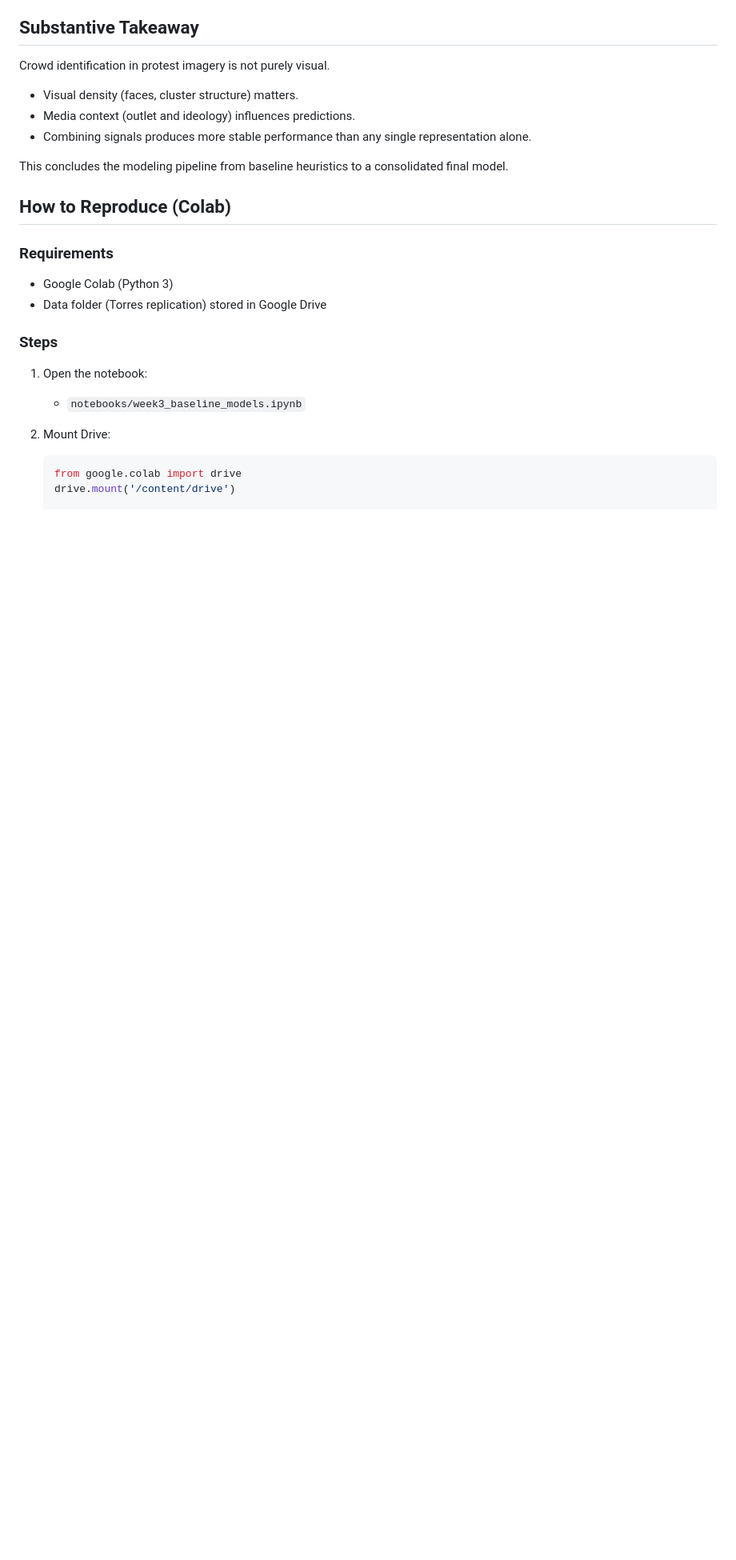
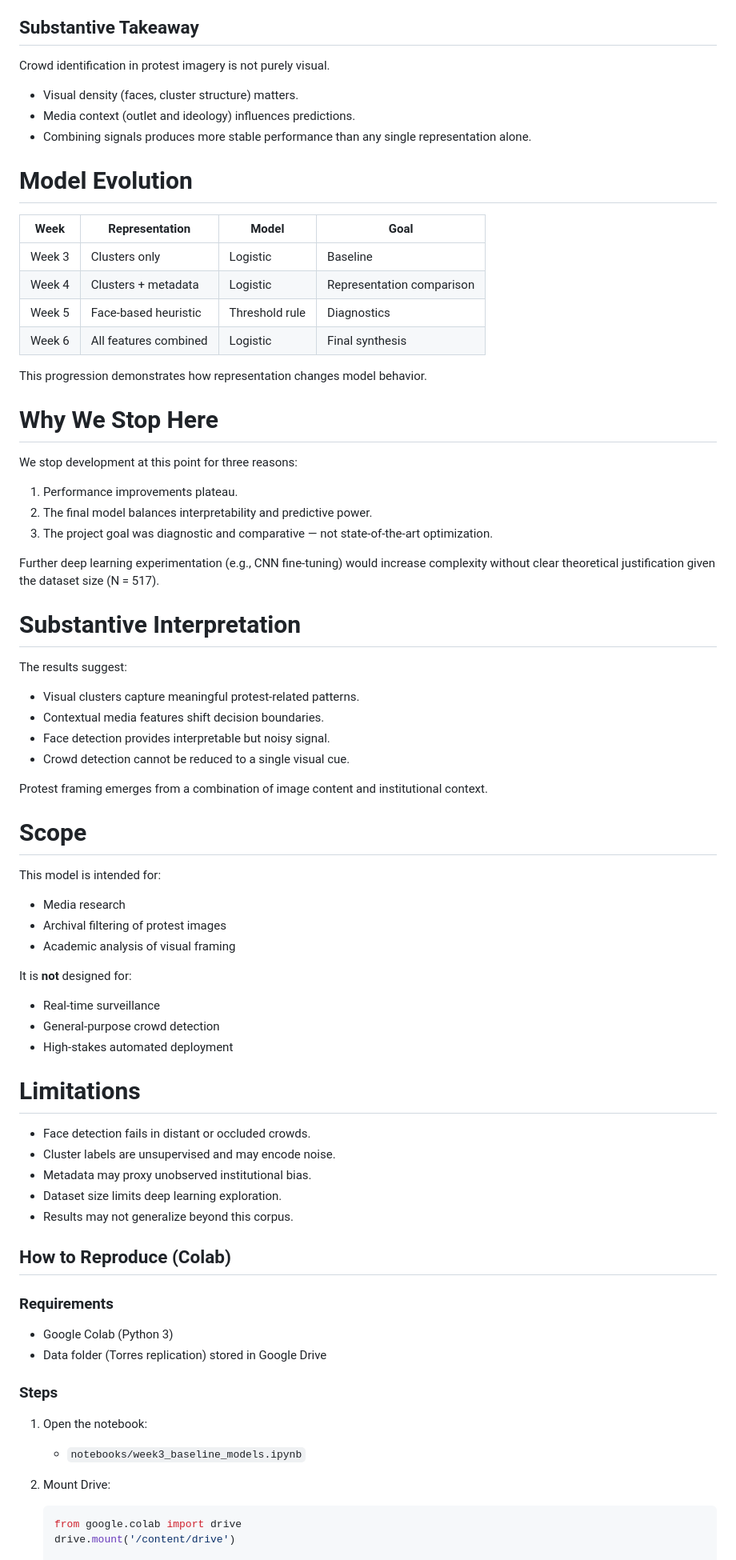
Before and after one commit to TemurAkhtamjonov/STATS201_project, a Markdown page: README.md, the part around one of its changes. Shown at 80% size. Drawn GitHub-style; blank space fills up the shorter version.

Commit message:
Add final synthesis section and restructure Week 6 README content

```diff
--- a/README.md
+++ b/README.md
@@ -270,7 +308,58 @@ Crowd identification in protest imagery is not purely visual.
 - Media context (outlet and ideology) influences predictions.
 - Combining signals produces more stable performance than any single representation alone.
 
-This concludes the modeling pipeline from baseline heuristics to a consolidated final model.
+# Model Evolution
+
+| Week | Representation | Model | Goal |
+|------|---------------|--------|------|
+| Week 3 | Clusters only | Logistic | Baseline |
+| Week 4 | Clusters + metadata | Logistic | Representation comparison |
+| Week 5 | Face-based heuristic | Threshold rule | Diagnostics |
+| Week 6 | All features combined | Logistic | Final synthesis |
+
+This progression demonstrates how representation changes model behavior.
+
+# Why We Stop Here
+
+We stop development at this point for three reasons:
+
+1. Performance improvements plateau.
+2. The final model balances interpretability and predictive power.
+3. The project goal was diagnostic and comparative — not state-of-the-art optimization.
+
+Further deep learning experimentation (e.g., CNN fine-tuning) would increase complexity without clear theoretical justification given the dataset size (N = 517).
+
+# Substantive Interpretation
+
+The results suggest:
+
+- Visual clusters capture meaningful protest-related patterns.
+- Contextual media features shift decision boundaries.
+- Face detection provides interpretable but noisy signal.
+- Crowd detection cannot be reduced to a single visual cue.
+
+Protest framing emerges from a combination of image content and institutional context.
+
+# Scope
+
+This model is intended for:
+
+- Media research
+- Archival filtering of protest images
+- Academic analysis of visual framing
+
+It is **not** designed for:
+- Real-time surveillance
+- General-purpose crowd detection
+- High-stakes automated deployment
+
+# Limitations
+
+- Face detection fails in distant or occluded crowds.
+- Cluster labels are unsupervised and may encode noise.
+- Metadata may proxy unobserved institutional bias.
+- Dataset size limits deep learning exploration.
+- Results may not generalize beyond this corpus.
 
 ## How to Reproduce (Colab)
 
```
Also changed, not shown: other parts of README.md (+38 -0 lines).
